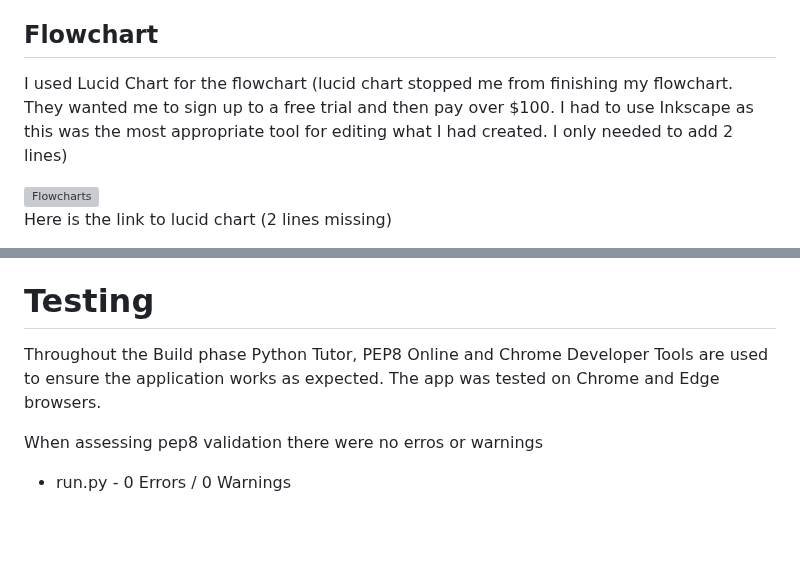
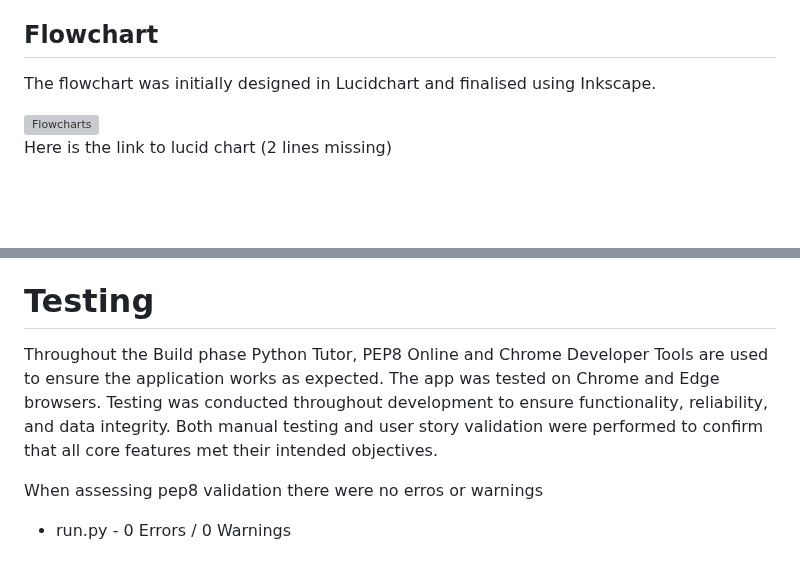
Before and after one commit to garethrogers28/garage_stock_manager, a Markdown page: README.md, 2 parts joined by grey strips. Rendered like a GitHub page; blank space fills up the shorter version; grey boxes are pictures that could not be loaded.

Commit message:
Update flowchart description README.md

```diff
--- a/README.md
+++ b/README.md
@@ -112,7 +112,7 @@ These features could be implemented in future iterations but were not required f
 
 ## Flowchart
 
-I used Lucid Chart for the flowchart (lucid chart stopped me from finishing my flowchart. They wanted me to sign up to a free trial and then pay over $100. I had to use Inkscape as this was the most appropriate tool for editing what I had created. I only needed to add 2 lines)
+The flowchart was initially designed in Lucidchart and finalised using Inkscape.
 
 <img width="1822" height="1563" alt="Flowcharts" src="https://github.com/user-attachments/assets/bba3c3bb-e752-4877-96e6-0ba33103a1a0" />
 
@@ -305,7 +305,7 @@ Used to create and manage service account credentials for API authentication.
 
 # Testing
 
-Throughout the Build phase Python Tutor, PEP8 Online and Chrome Developer Tools are used to ensure the application works as expected. The app was tested on Chrome and Edge browsers.
+Throughout the Build phase Python Tutor, PEP8 Online and Chrome Developer Tools are used to ensure the application works as expected. The app was tested on Chrome and Edge browsers. Testing was conducted throughout development to ensure functionality, reliability, and data integrity. Both manual testing and user story validation were performed to confirm that all core features met their intended objectives.
 
 When assessing pep8 validation there were no erros or warnings
 
```
